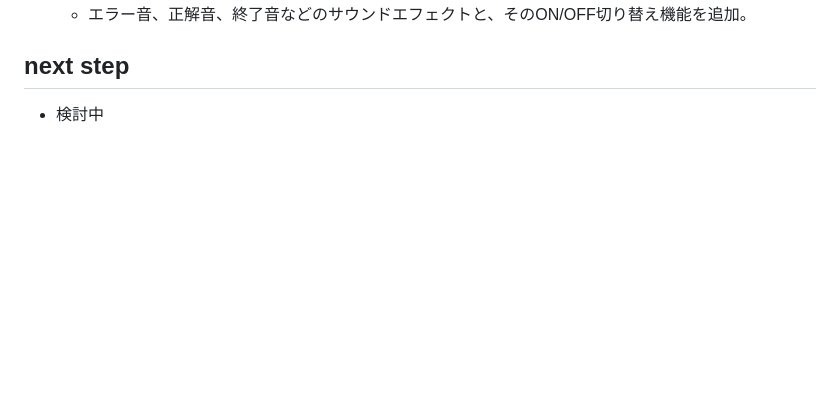
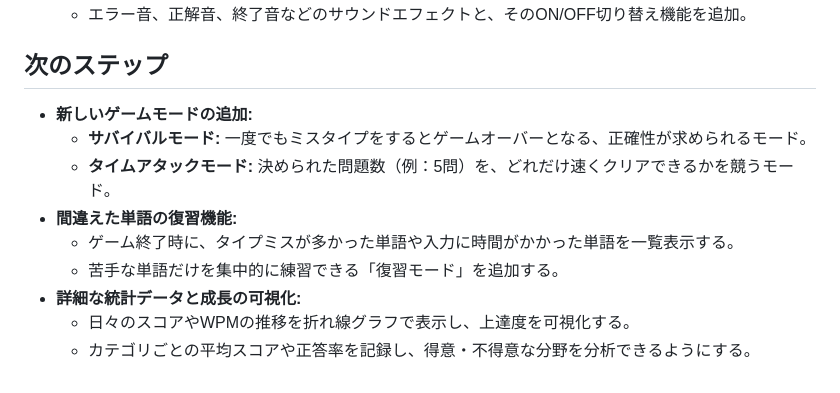
Before and after one commit to ymkge/typing-game, a Markdown page: README.md, the part around the change. Drawn GitHub-style; blank space fills up the shorter version.

Commit message:
docs: README.md add next step 3 stories

```diff
--- a/README.md
+++ b/README.md
@@ -98,6 +98,14 @@ graph TD
 *   **新機能の追加**
     *   エラー音、正解音、終了音などのサウンドエフェクトと、そのON/OFF切り替え機能を追加。
 
-## next step
+## 次のステップ
 
-*  検討中
+*   **新しいゲームモードの追加:**
+    *   **サバイバルモード:** 一度でもミスタイプをするとゲームオーバーとなる、正確性が求められるモード。
+    *   **タイムアタックモード:** 決められた問題数（例：5問）を、どれだけ速くクリアできるかを競うモード。
+*   **間違えた単語の復習機能:**
+    *   ゲーム終了時に、タイプミスが多かった単語や入力に時間がかかった単語を一覧表示する。
+    *   苦手な単語だけを集中的に練習できる「復習モード」を追加する。
+*   **詳細な統計データと成長の可視化:**
+    *   日々のスコアやWPMの推移を折れ線グラフで表示し、上達度を可視化する。
+    *   カテゴリごとの平均スコアや正答率を記録し、得意・不得意な分野を分析できるようにする。
```
